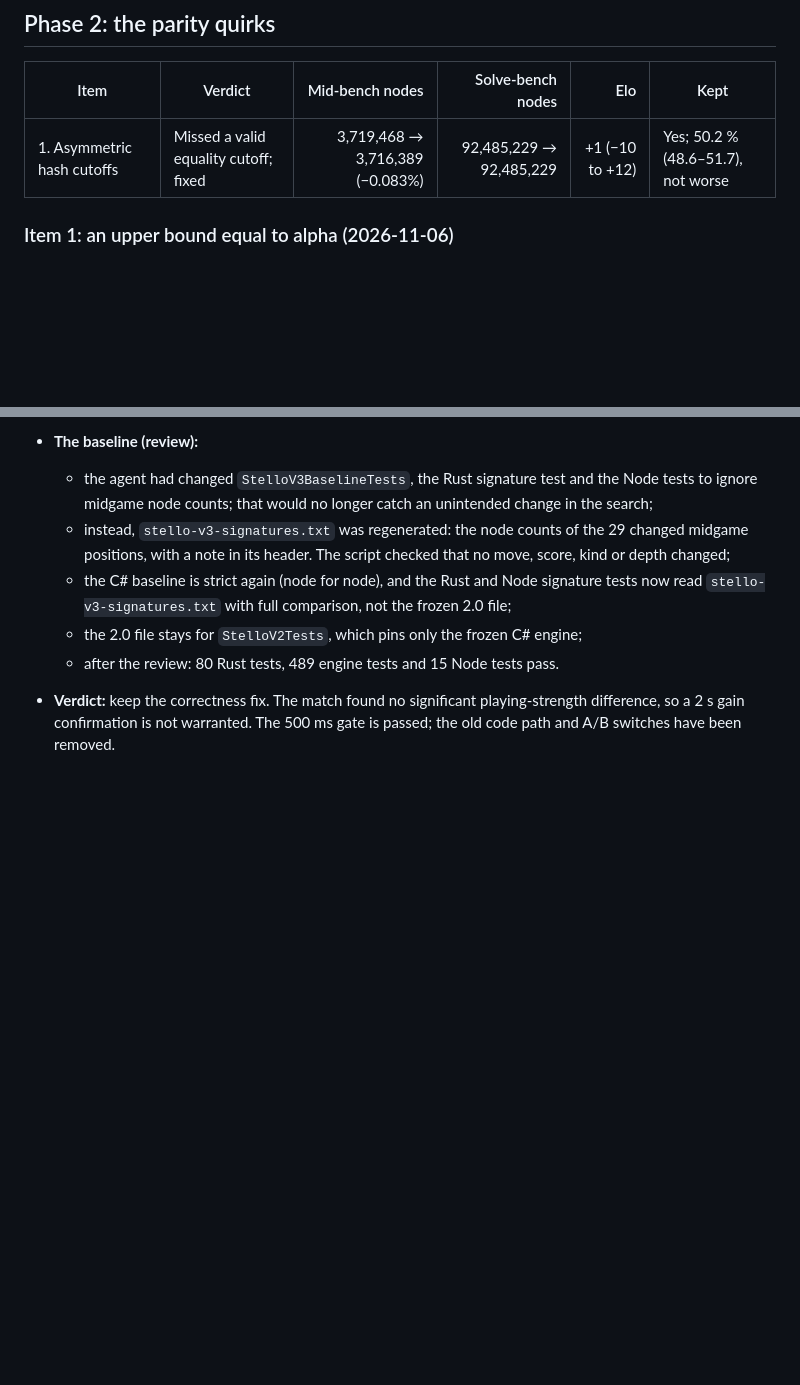
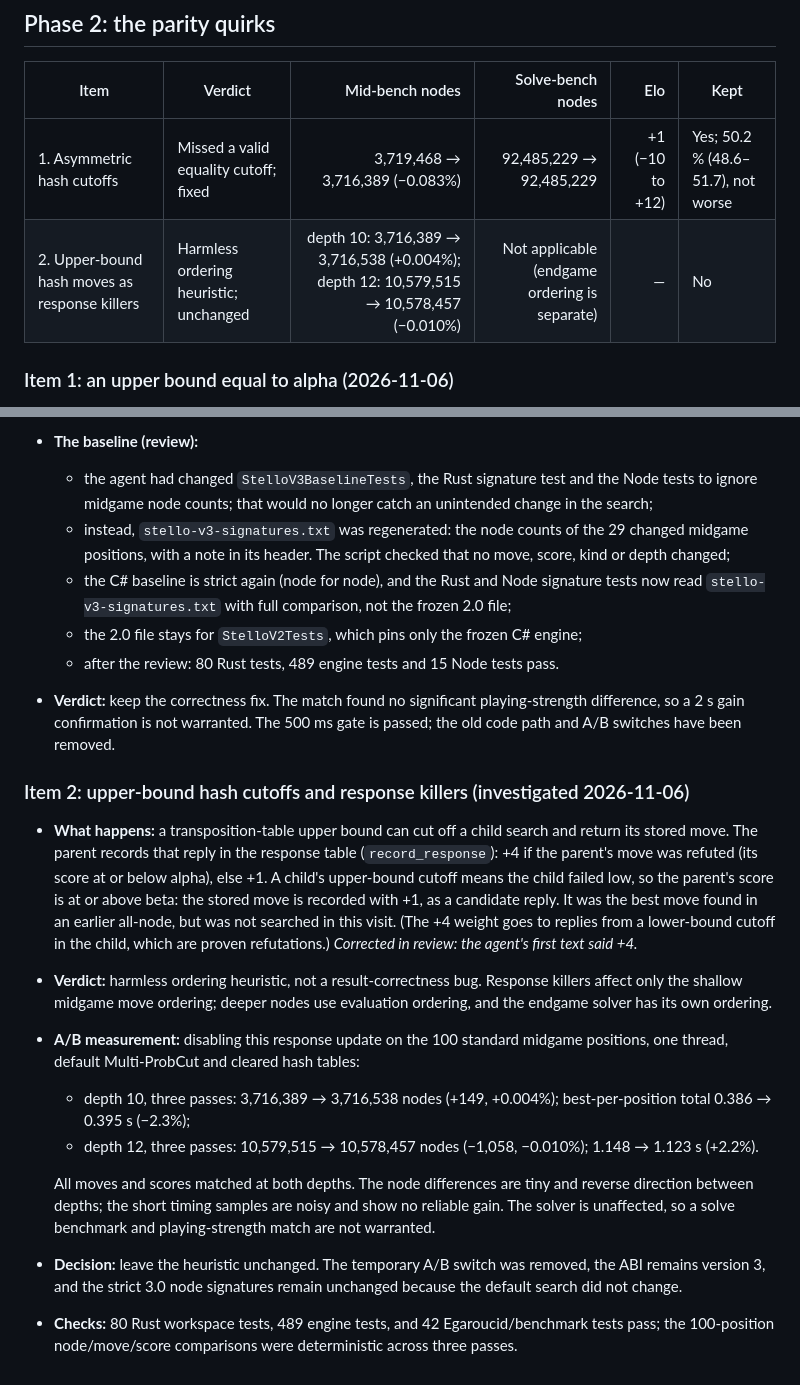
Before and after one commit to cjp-dev/Stello, a Markdown page: Plans/making-stello-3-1-findings.md, 2 parts joined by grey strips. GitHub-like rendering; blank space fills up the shorter version.

Commit message:
Stello 3.1 phase 2 item 2: upper-bound hash replies in the response table, investigated and left as they are
A harmless ordering heuristic: disabling it changed no move or score on
the 100 midgame positions at depths 10 and 12 (nodes +0.004 % and
-0.010 %). No code change; the temporary switch was removed again.

Co-Authored-By: Claude Opus 5.5 <noreply@anthropic.com>

```diff
--- a/Plans/making-stello-3-1-findings.md
+++ b/Plans/making-stello-3-1-findings.md
@@ -178,6 +178,7 @@ What the work on Stello 3.1 and 3.2 teaches us, written down as we go: the decis
 | Item | Verdict | Mid-bench nodes | Solve-bench nodes | Elo | Kept |
 |---|---|---:|---:|---:|---|
 | 1. Asymmetric hash cutoffs | Missed a valid equality cutoff; fixed | 3,719,468 → 3,716,389 (−0.083%) | 92,485,229 → 92,485,229 | +1 (−10 to +12) | Yes; 50.2 % (48.6–51.7), not worse |
+| 2. Upper-bound hash moves as response killers | Harmless ordering heuristic; unchanged | depth 10: 3,716,389 → 3,716,538 (+0.004%); depth 12: 10,579,515 → 10,578,457 (−0.010%) | Not applicable (endgame ordering is separate) | — | No |
 
 ### Item 1: an upper bound equal to alpha (2026-11-06)
 - **What was wrong:** a stored upper bound equal to alpha still proves the position cannot exceed alpha. The old strict comparison missed that cutoff and searched unnecessarily; it was conservative rather than an incorrect score.
@@ -199,3 +200,14 @@ What the work on Stello 3.1 and 3.2 teaches us, written down as we go: the decis
   - the 2.0 file stays for `StelloV2Tests`, which pins only the frozen C# engine;
   - after the review: 80 Rust tests, 489 engine tests and 15 Node tests pass.
 - **Verdict:** keep the correctness fix. The match found no significant playing-strength difference, so a 2 s gain confirmation is not warranted. The 500 ms gate is passed; the old code path and A/B switches have been removed.
+
+### Item 2: upper-bound hash cutoffs and response killers (investigated 2026-11-06)
+- **What happens:** a transposition-table upper bound can cut off a child search and return its stored move. The parent records that reply in the response table (`record_response`): +4 if the parent's move was refuted (its score at or below alpha), else +1. A child's upper-bound cutoff means the child failed low, so the parent's score is at or above beta: the stored move is recorded with +1, as a candidate reply. It was the best move found in an earlier all-node, but was not searched in this visit. (The +4 weight goes to replies from a lower-bound cutoff in the child, which are proven refutations.) *Corrected in review: the agent's first text said +4.*
+- **Verdict:** harmless ordering heuristic, not a result-correctness bug. Response killers affect only the shallow midgame move ordering; deeper nodes use evaluation ordering, and the endgame solver has its own ordering.
+- **A/B measurement:** disabling this response update on the 100 standard midgame positions, one thread, default Multi-ProbCut and cleared hash tables:
+  - depth 10, three passes: 3,716,389 → 3,716,538 nodes (+149, +0.004%); best-per-position total 0.386 → 0.395 s (−2.3%);
+  - depth 12, three passes: 10,579,515 → 10,578,457 nodes (−1,058, −0.010%); 1.148 → 1.123 s (+2.2%).
+
+  All moves and scores matched at both depths. The node differences are tiny and reverse direction between depths; the short timing samples are noisy and show no reliable gain. The solver is unaffected, so a solve benchmark and playing-strength match are not warranted.
+- **Decision:** leave the heuristic unchanged. The temporary A/B switch was removed, the ABI remains version 3, and the strict 3.0 node signatures remain unchanged because the default search did not change.
+- **Checks:** 80 Rust workspace tests, 489 engine tests, and 42 Egaroucid/benchmark tests pass; the 100-position node/move/score comparisons were deterministic across three passes.
```
Also changed, not shown: Plans/making-stello-3-1-plan.md (+1 -1 lines).
